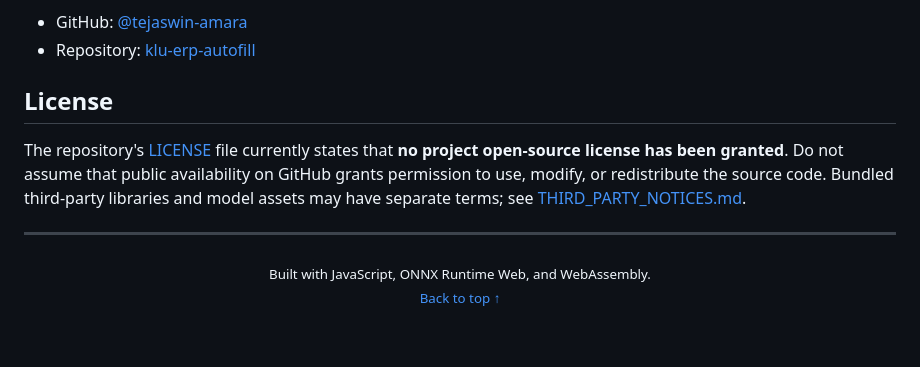
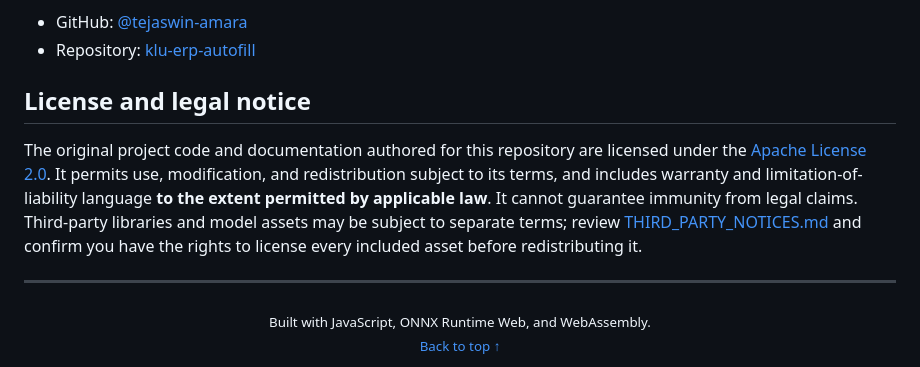
Before and after one commit to tejaswin-amara/klu-erp-assistant, a Markdown page: README.md, the part around the change. Drawn GitHub-style; blank space fills up the shorter version.

Commit message:
docs: document Apache license and legal limitations

```diff
--- a/README.md
+++ b/README.md
@@ -286,9 +286,9 @@ Keep changes focused, test them against the intended environment, and document n
 - GitHub: [@tejaswin-amara](https://github.com/tejaswin-amara)
 - Repository: [klu-erp-autofill](https://github.com/tejaswin-amara/klu-erp-autofill)
 
-## License
+## License and legal notice
 
-The repository's [LICENSE](LICENSE) file currently states that **no project open-source license has been granted**. Do not assume that public availability on GitHub grants permission to use, modify, or redistribute the source code. Bundled third-party libraries and model assets may have separate terms; see [THIRD_PARTY_NOTICES.md](THIRD_PARTY_NOTICES.md).
+The original project code and documentation authored for this repository are licensed under the [Apache License 2.0](LICENSE). It permits use, modification, and redistribution subject to its terms, and includes warranty and limitation-of-liability language **to the extent permitted by applicable law**. It cannot guarantee immunity from legal claims. Third-party libraries and model assets may be subject to separate terms; review [THIRD_PARTY_NOTICES.md](THIRD_PARTY_NOTICES.md) and confirm you have the rights to license every included asset before redistributing it.
 
 ---
 
```
